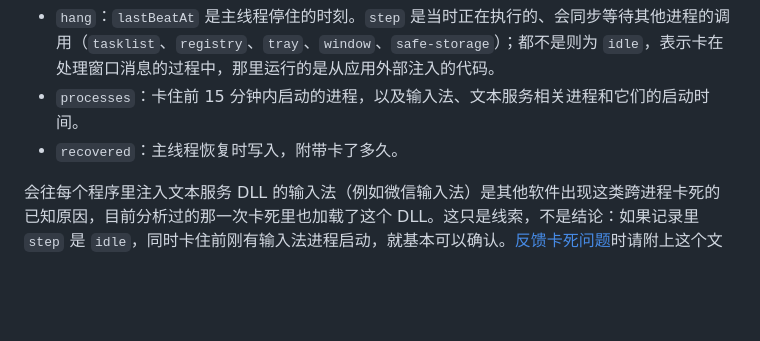
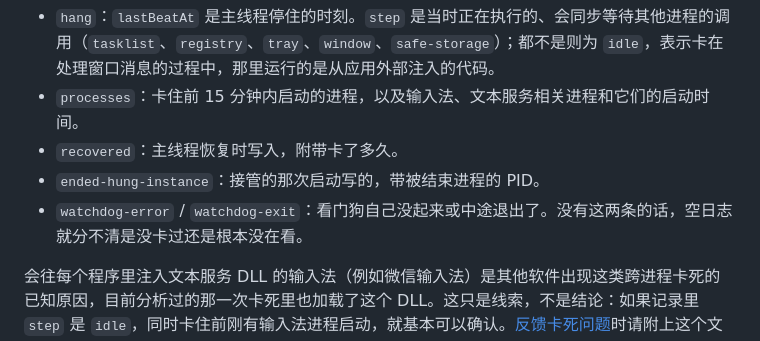
Before and after one commit to saime428/ai-code-usage-tray, a Markdown page: README.zh-CN.md, the part around the change. Drawn GitHub-style; blank space fills up the shorter version.

```diff
--- a/README.zh-CN.md
+++ b/README.zh-CN.md
@@ -168,6 +168,8 @@ Claude / Codex 的金额来自一张手工维护的官方标准 API 牌价表（
 - `hang`：`lastBeatAt` 是主线程停住的时刻。`step` 是当时正在执行的、会同步等待其他进程的调用（`tasklist`、`registry`、`tray`、`window`、`safe-storage`）；都不是则为 `idle`，表示卡在处理窗口消息的过程中，那里运行的是从应用外部注入的代码。
 - `processes`：卡住前 15 分钟内启动的进程，以及输入法、文本服务相关进程和它们的启动时间。
 - `recovered`：主线程恢复时写入，附带卡了多久。
+- `ended-hung-instance`：接管的那次启动写的，带被结束进程的 PID。
+- `watchdog-error` / `watchdog-exit`：看门狗自己没起来或中途退出了。没有这两条的话，空日志就分不清是没卡过还是根本没在看。
 
 会往每个程序里注入文本服务 DLL 的输入法（例如微信输入法）是其他软件出现这类跨进程卡死的已知原因，目前分析过的那一次卡死里也加载了这个 DLL。这只是线索，不是结论：如果记录里 `step` 是 `idle`，同时卡住前刚有输入法进程启动，就基本可以确认。[反馈卡死问题](https://github.com/saime428/ai-code-usage-tray/issues)时请附上这个文件。
 
```
Also changed, not shown: CLAUDE.md (+1 -0 lines), README.md (+2 -0 lines).
